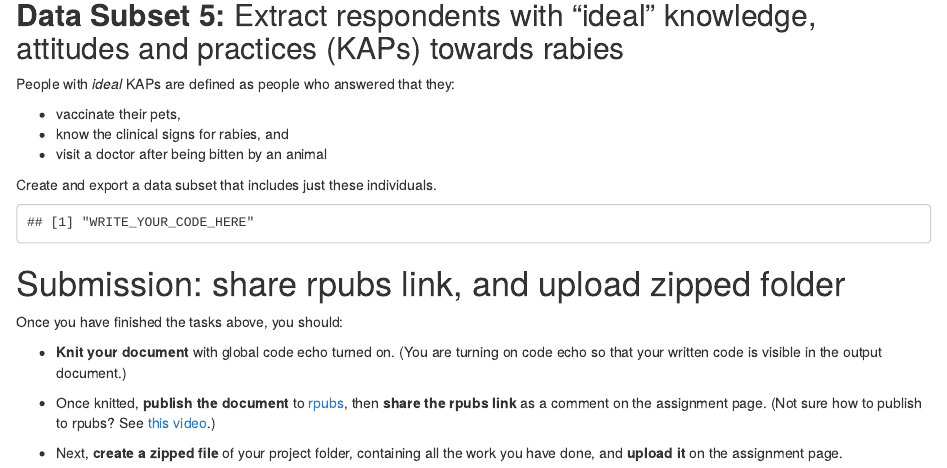
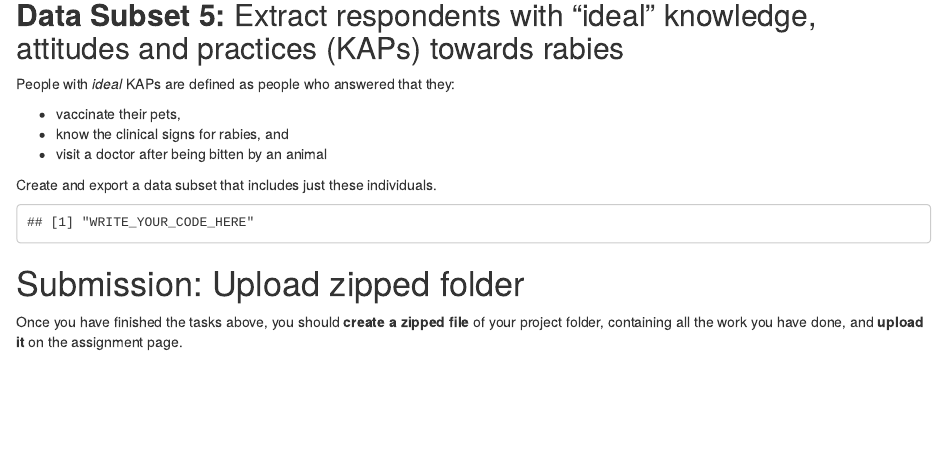
Before and after one commit to the-graph-courses/rbp_cohort_0_materials, an R Markdown document (week_04/rmd/honors_assignment_week_04.Rmd): the page in a window 1100 px wide, from 2230 px down. Rendered offline with R 4.5, knitr and Pandoc, with nearby package versions; drawn as R Markdown's standard HTML page in place of the format the file asks for.

Commit message:
remove mention of rpubs

````diff
--- a/week_04/rmd/honors_assignment_week_04.Rmd
+++ b/week_04/rmd/honors_assignment_week_04.Rmd
@@ -137,12 +137,6 @@ Create and export a data subset that includes just these individuals.
 "WRITE_YOUR_CODE_HERE"
 ```
 
-# Submission: share rpubs link, and upload zipped folder
+# Submission: Upload zipped folder
 
-Once you have finished the tasks above, you should:
-
--   **Knit your document** with global code echo turned on. (You are turning on code echo so that your written code is visible in the output document.)
-
--   Once knitted, **publish the document** to [rpubs](https://rpubs.com/){target="_blank"}, then **share the rpubs link** as a comment on the assignment page. (Not sure how to publish to rpubs? See [this video](https://www.youtube.com/watch?v=GJ36zamYVLg){target="_blank"}.)
-
--   Next, **create a zipped file** of your project folder, containing all the work you have done, and **upload it** on the assignment page.
+Once you have finished the tasks above, you should **create a zipped file** of your project folder, containing all the work you have done, and **upload it** on the assignment page.
````
Also changed, not shown: week_04/rmd/honors_assignment_week_04.html.
